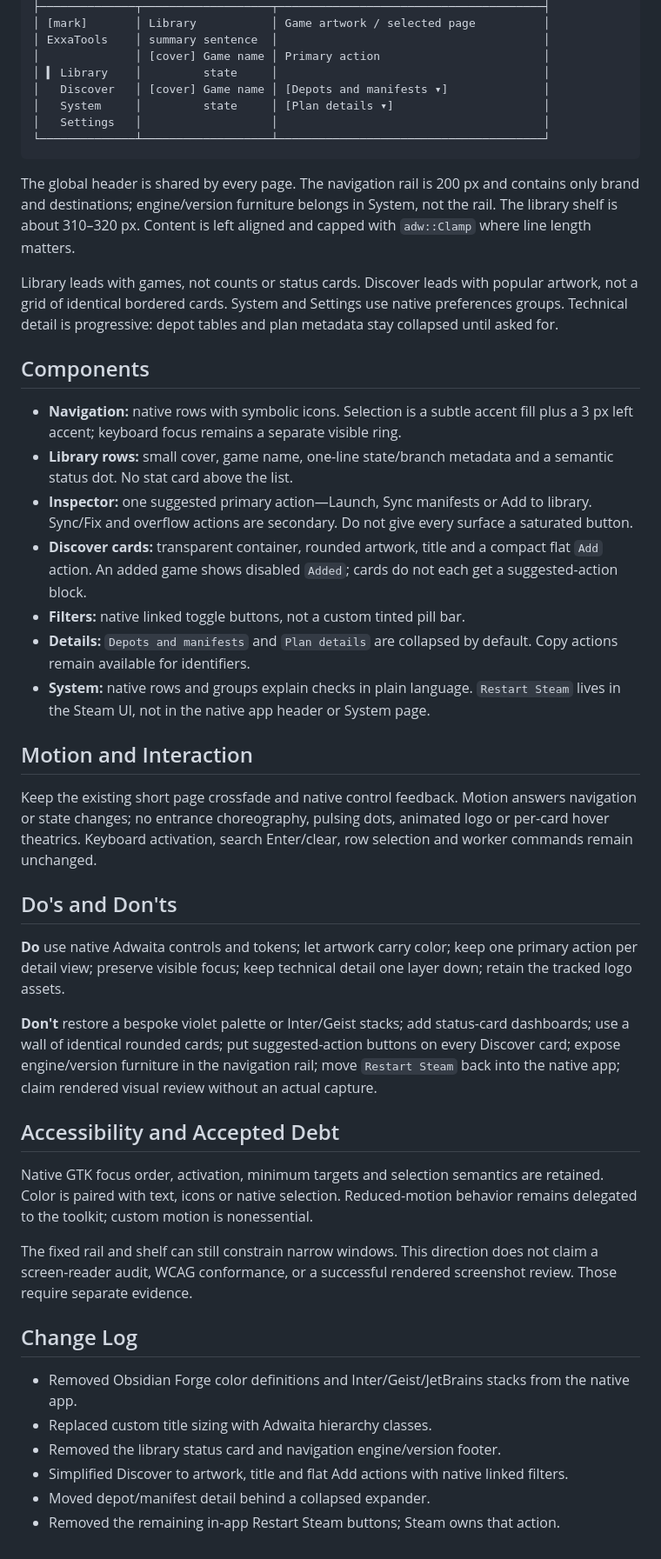
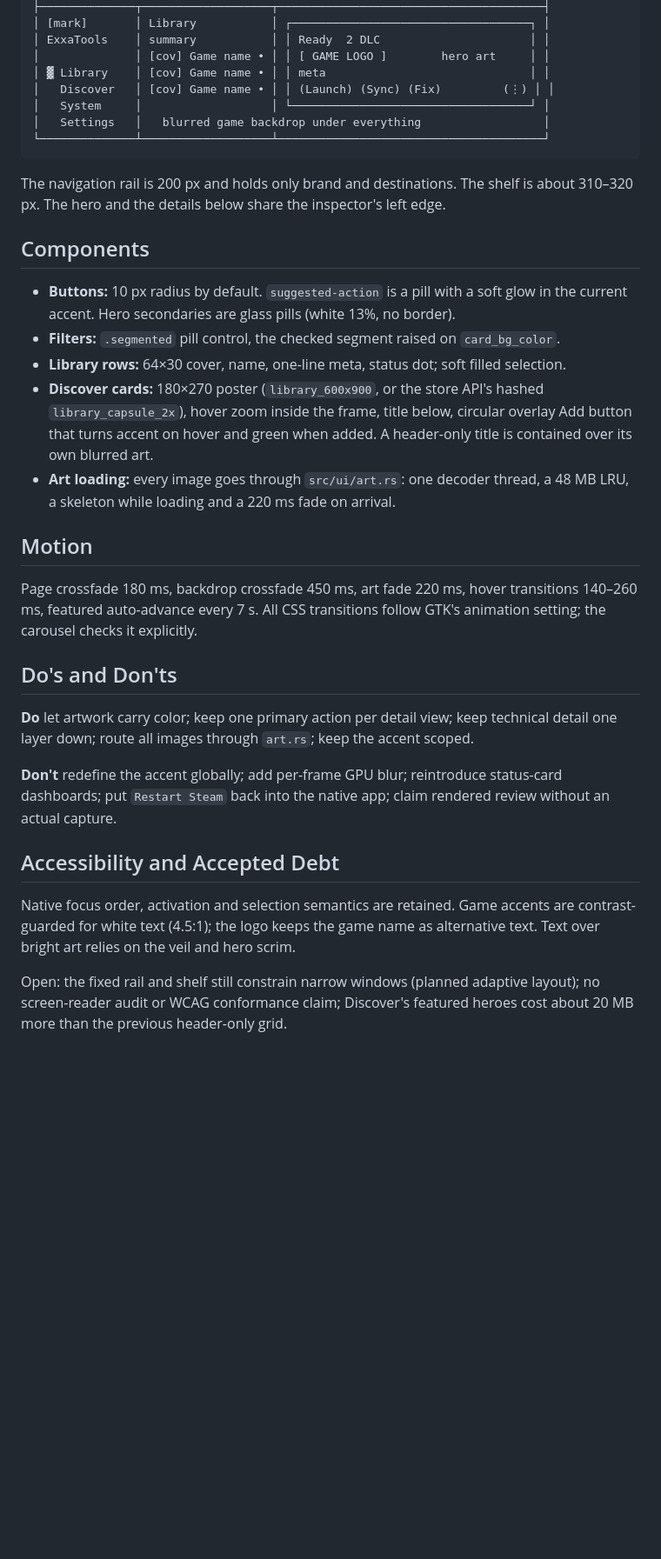
Before and after one commit to BetterCrusader1/ExxaTools, a Markdown page: DESIGN.md, the part around one of its changes. Shown at 87% size. Drawn GitHub-style; blank space fills up the shorter version.

````diff
--- a/DESIGN.md
+++ b/DESIGN.md
@@ -66,49 +57,36 @@ Use `monospace` only for app IDs, depot/manifest IDs, paths and similar identifi
 ├──────────────┬───────────────────┬───────────────────────────────────────┤
-│ [mark]       │ Library           │ Game artwork / selected page          │
-│ ExxaTools    │ summary sentence  │                                       │
-│              │ [cover] Game name │ Primary action                        │
-│ ▍ Library    │         state     │                                       │
-│   Discover   │ [cover] Game name │ [Depots and manifests ▾]              │
-│   System     │         state     │ [Plan details ▾]                      │
-│   Settings   │                   │                                       │
+│ [mark]       │ Library           │ ┌───────────────────────────────────┐ │
+│ ExxaTools    │ summary           │ │ Ready  2 DLC                      │ │
+│              │ [cov] Game name • │ │ [ GAME LOGO ]        hero art     │ │
+│ ▓ Library    │ [cov] Game name • │ │ meta                              │ │
+│   Discover   │ [cov] Game name • │ │ (Launch) (Sync) (Fix)         (⋮) │ │
+│   System     │                   │ └───────────────────────────────────┘ │
+│   Settings   │   blurred game backdrop under everything                  │
 └──────────────┴───────────────────┴───────────────────────────────────────┘
 ```
 
-The global header is shared by every page. The navigation rail is 200 px and contains only brand and destinations; engine/version furniture belongs in System, not the rail. The library shelf is about 310–320 px. Content is left aligned and capped with `adw::Clamp` where line length matters.
-
-Library leads with games, not counts or status cards. Discover leads with popular artwork, not a grid of identical bordered cards. System and Settings use native preferences groups. Technical detail is progressive: depot tables and plan metadata stay collapsed until asked for.
+The navigation rail is 200 px and holds only brand and destinations. The shelf is about 310–320 px. The hero and the details below share the inspector's left edge.
 
 ## Components
 
-- **Navigation:** native rows with symbolic icons. Selection is a subtle accent fill plus a 3 px left accent; keyboard focus remains a separate visible ring.
-- **Library rows:** small cover, game name, one-line state/branch metadata and a semantic status dot. No stat card above the list.
-- **Inspector:** one suggested primary action—Launch, Sync manifests or Add to library. Sync/Fix and overflow actions are secondary. Do not give every surface a saturated button.
-- **Discover cards:** transparent container, rounded artwork, title and a compact flat `Add` action. An added game shows disabled `Added`; cards do not each get a suggested-action block.
-- **Filters:** native linked toggle buttons, not a custom tinted pill bar.
-- **Details:** `Depots and manifests` and `Plan details` are collapsed by default. Copy actions remain available for identifiers.
-- **System:** native rows and groups explain checks in plain language. `Restart Steam` lives in the Steam UI, not in the native app header or System page.
+- **Buttons:** 10 px radius by default. `suggested-action` is a pill with a soft glow in the current accent. Hero secondaries are glass pills (white 13%, no border).
+- **Filters:** `.segmented` pill control, the checked segment raised on `card_bg_color`.
+- **Library rows:** 64×30 cover, name, one-line meta, status dot; soft filled selection.
+- **Discover cards:** 180×270 poster (`library_600x900`, or the store API's hashed `library_capsule_2x`), hover zoom inside the frame, title below, circular overlay Add button that turns accent on hover and green when added. A header-only title is contained over its own blurred art.
+- **Art loading:** every image goes through `src/ui/art.rs`: one decoder thread, a 48 MB LRU, a skeleton while loading and a 220 ms fade on arrival.
 
-## Motion and Interaction
+## Motion
 
-Keep the existing short page crossfade and native control feedback. Motion answers navigation or state changes; no entrance choreography, pulsing dots, animated logo or per-card hover theatrics. Keyboard activation, search Enter/clear, row selection and worker commands remain unchanged.
+Page crossfade 180 ms, backdrop crossfade 450 ms, art fade 220 ms, hover transitions 140–260 ms, featured auto-advance every 7 s. All CSS transitions follow GTK's animation setting; the carousel checks it explicitly.
 
 ## Do's and Don'ts
 
-**Do** use native Adwaita controls and tokens; let artwork carry color; keep one primary action per detail view; preserve visible focus; keep technical detail one layer down; retain the tracked logo assets.
+**Do** let artwork carry color; keep one primary action per detail view; keep technical detail one layer down; route all images through `art.rs`; keep the accent scoped.
 
-**Don't** restore a bespoke violet palette or Inter/Geist stacks; add status-card dashboards; use a wall of identical rounded cards; put suggested-action buttons on every Discover card; expose engine/version furniture in the navigation rail; move `Restart Steam` back into the native app; claim rendered visual review without an actual capture.
+**Don't** redefine the accent globally; add per-frame GPU blur; reintroduce status-card dashboards; put `Restart Steam` back into the native app; claim rendered review without an actual capture.
 
 ## Accessibility and Accepted Debt
 
-Native GTK focus order, activation, minimum targets and selection semantics are retained. Color is paired with text, icons or native selection. Reduced-motion behavior remains delegated to the toolkit; custom motion is nonessential.
+Native focus order, activation and selection semantics are retained. Game accents are contrast-guarded for white text (4.5:1); the logo keeps the game name as alternative text. Text over bright art relies on the veil and hero scrim.
 
-The fixed rail and shelf can still constrain narrow windows. This direction does not claim a screen-reader audit, WCAG conformance, or a successful rendered screenshot review. Those require separate evidence.
-
-## Change Log
-
-- Removed Obsidian Forge color definitions and Inter/Geist/JetBrains stacks from the native app.
-- Replaced custom title sizing with Adwaita hierarchy classes.
-- Removed the library status card and navigation engine/version footer.
-- Simplified Discover to artwork, title and flat Add actions with native linked filters.
-- Moved depot/manifest detail behind a collapsed expander.
-- Removed the remaining in-app Restart Steam buttons; Steam owns that action.
+Open: the fixed rail and shelf still constrain narrow windows (planned adaptive layout); no screen-reader audit or WCAG conformance claim; Discover's featured heroes cost about 20 MB more than the previous header-only grid.
````
Also changed, not shown: other parts of DESIGN.md (+27 -36 lines), README.md (+4 -3 lines), assets/dashboard.png, 4 other files.
